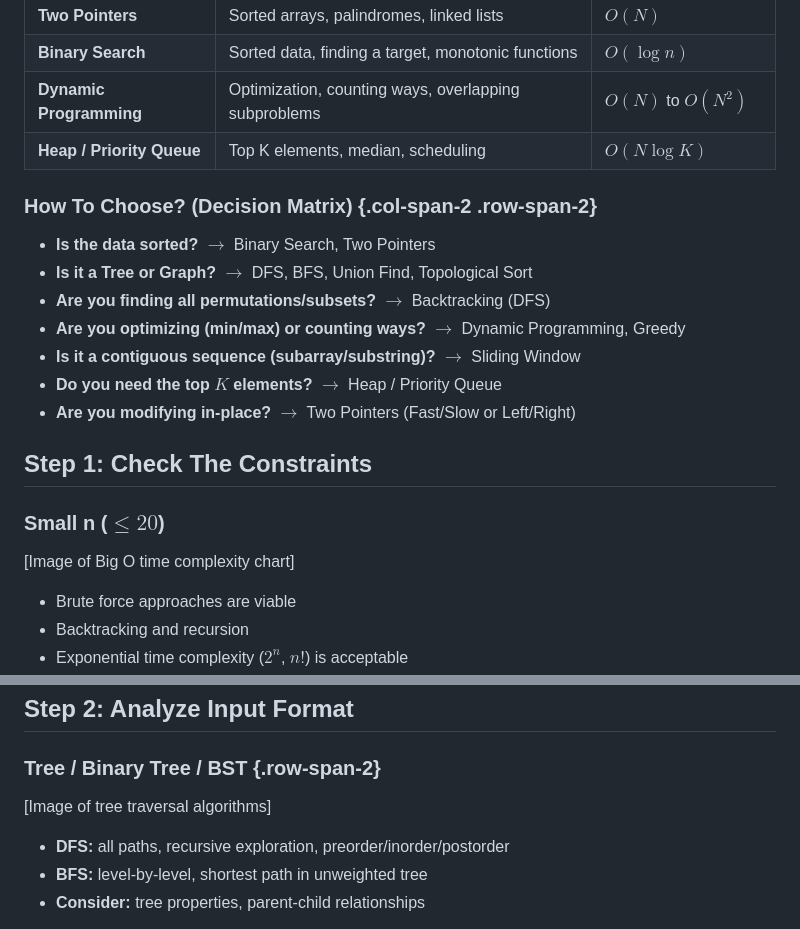
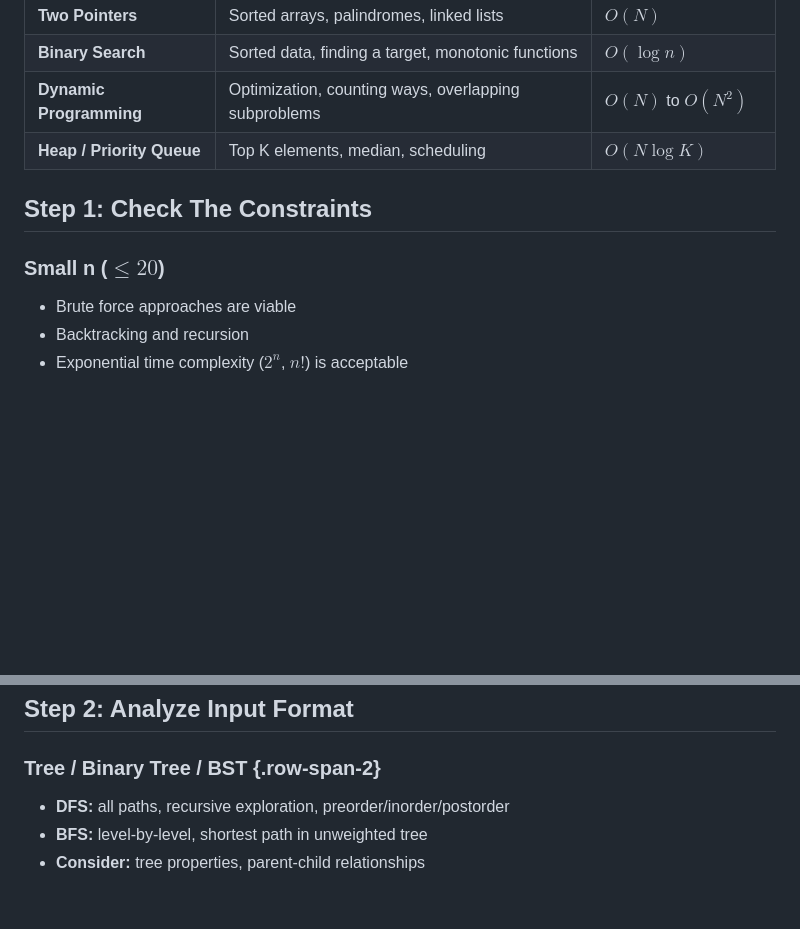
Before and after one commit to Kooroshoo/dsa, a Markdown page: cheatsheet.md, 2 parts joined by grey strips. Rendered like a GitHub page; blank space fills up the shorter version.

```diff
--- a/cheatsheet.md
+++ b/cheatsheet.md
@@ -27,26 +27,9 @@ plugins:
 | **Dynamic Programming**| Optimization, counting ways, overlapping subproblems | $O(N)$ to $O(N^2)$ |
 | **Heap / Priority Queue**| Top K elements, median, scheduling | $O(N \log K)$ |
 
-### How To Choose? (Decision Matrix) {.col-span-2 .row-span-2}
-
-
-
-- **Is the data sorted?** $\rightarrow$ Binary Search, Two Pointers
-- **Is it a Tree or Graph?** $\rightarrow$ DFS, BFS, Union Find, Topological Sort
-- **Are you finding all permutations/subsets?** $\rightarrow$ Backtracking (DFS)
-- **Are you optimizing (min/max) or counting ways?** $\rightarrow$ Dynamic Programming, Greedy
-- **Is it a contiguous sequence (subarray/substring)?** $\rightarrow$ Sliding Window
-- **Do you need the top $K$ elements?** $\rightarrow$ Heap / Priority Queue
-- **Are you modifying in-place?** $\rightarrow$ Two Pointers (Fast/Slow or Left/Right)
-
 ## Step 1: Check The Constraints
 
 ### Small n ($\le 20$)
-
-
-
-[Image of Big O time complexity chart]
-
 
 - Brute force approaches are viable
 - Backtracking and recursion
@@ -73,10 +56,6 @@ plugins:
 ## Step 2: Analyze Input Format
 
 ### Tree / Binary Tree / BST {.row-span-2}
-
-
-
-[Image of tree traversal algorithms]
 
 
 - **DFS:** all paths, recursive exploration, preorder/inorder/postorder
```
